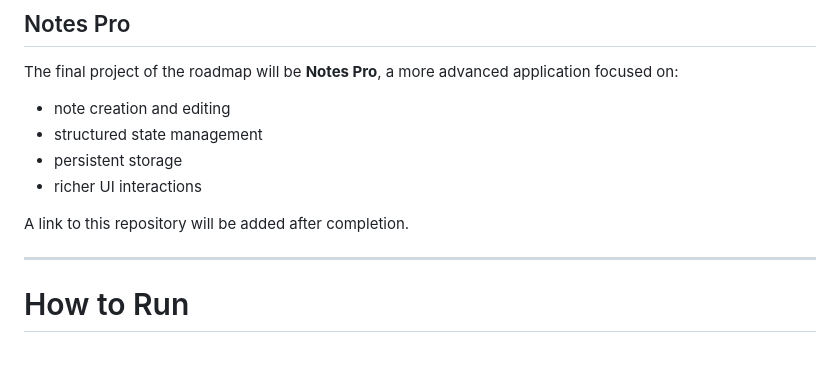
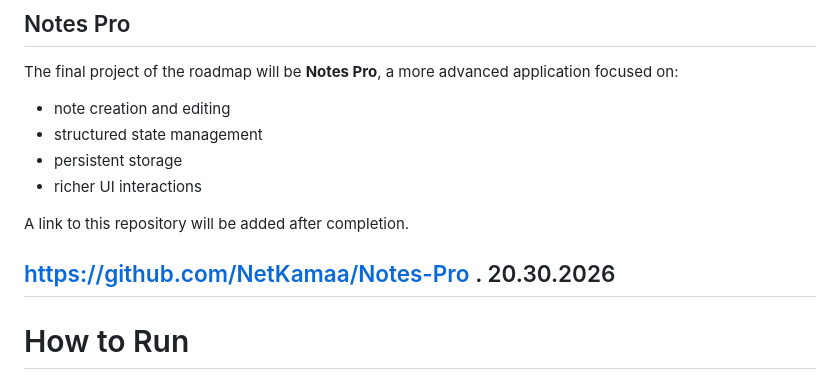
Before and after one commit to NetKamaa/js-basics-30d, a Markdown page: README.md, the part around the change. GitHub-like rendering; blank space fills up the shorter version.

```diff
--- a/README.md
+++ b/README.md
@@ -166,6 +166,7 @@ application focused on:
 
 A link to this repository will be added after completion.
 
+https://github.com/NetKamaa/Notes-Pro . 20.30.2026
 ---
 
 # How to Run
```
